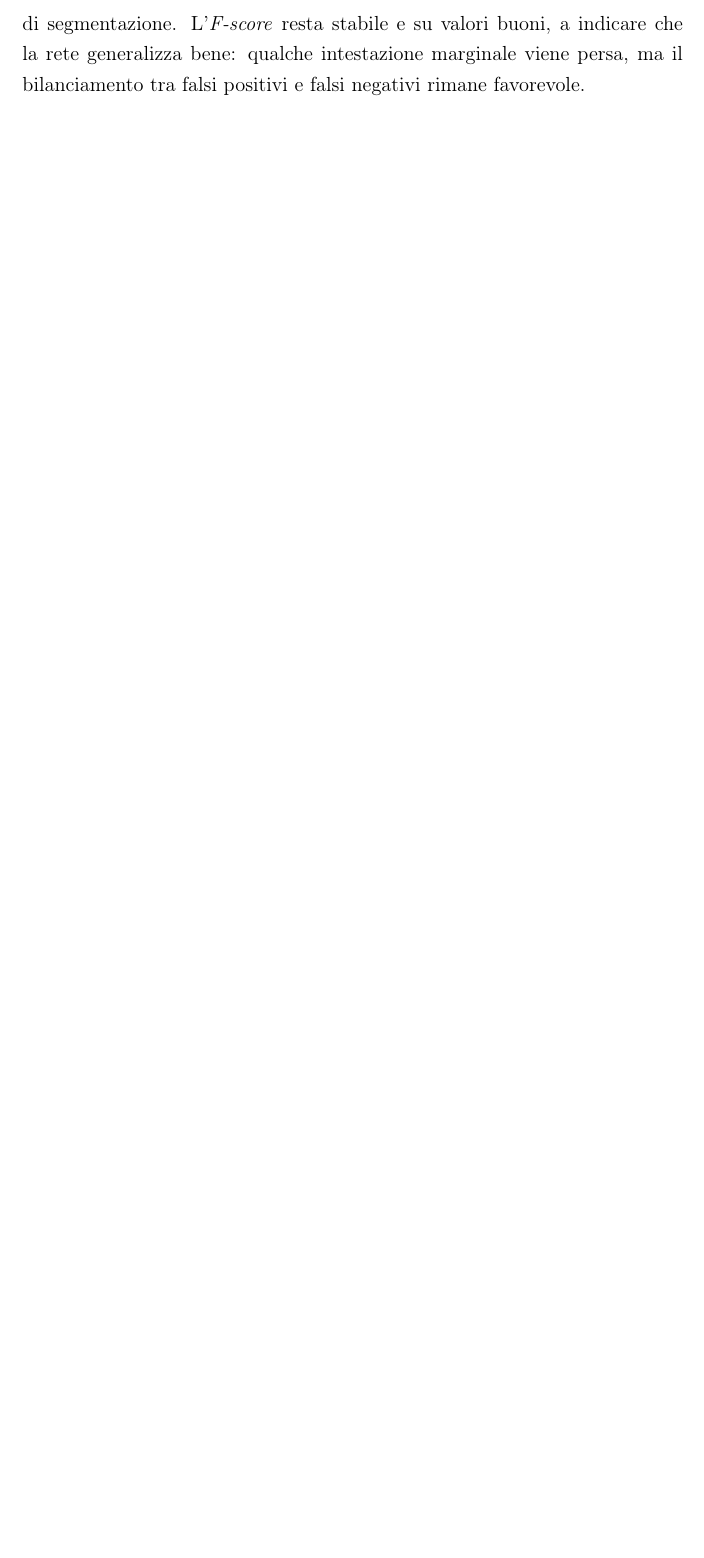
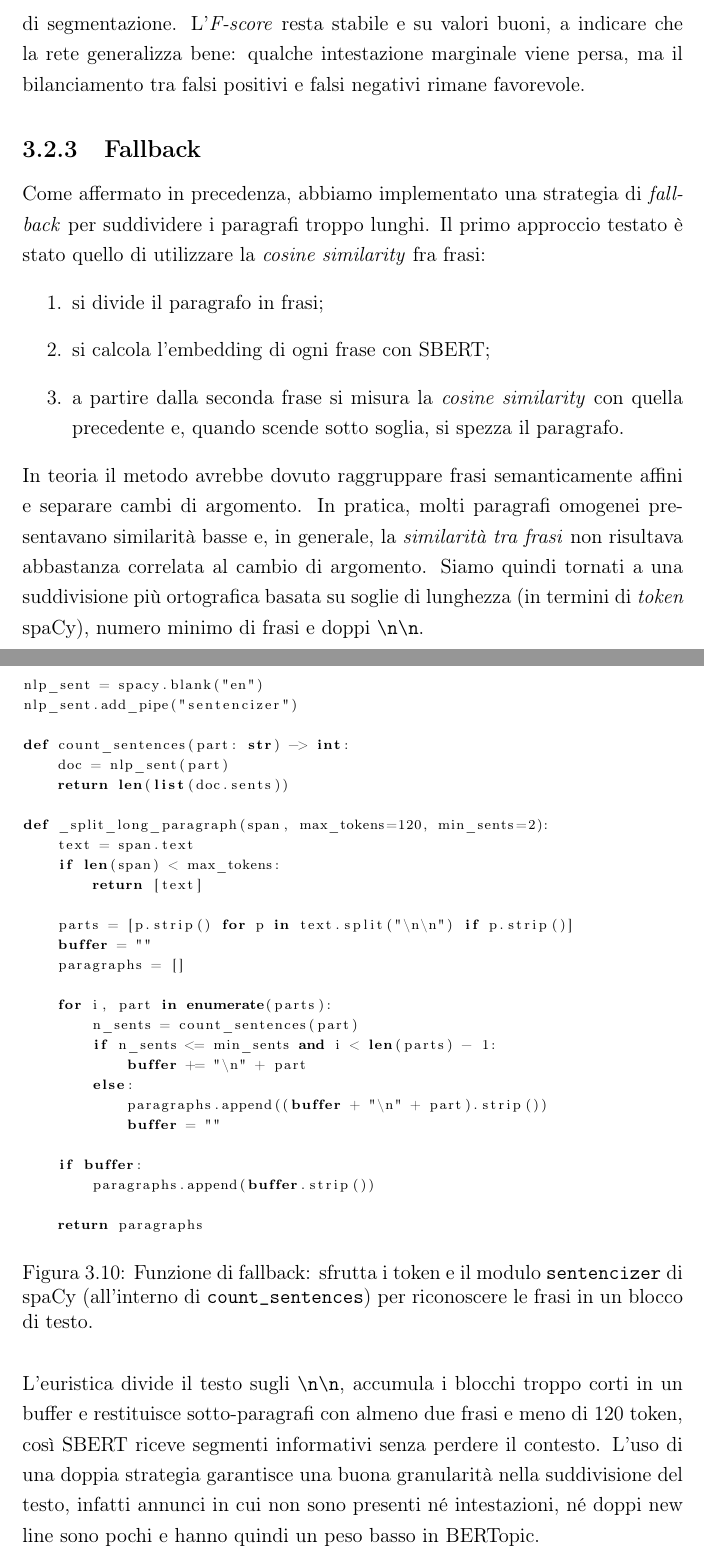
Before and after one commit to Tbag00/tesi_triennale, a LaTeX document (main.tex, which reads 2datacleaning.tex): part of page 23 of 35 before the commit and two parts of pages 23 and 24 of 37 after it, the two joined at a grey line, cut so that both start at the same text, the shorter picture padded with empty space. Compiled offline with pdfLaTeX.

Commit message:
completata sezione data cleaning

```diff
--- a/2datacleaning.tex
+++ b/2datacleaning.tex
@@ -291,6 +291,55 @@ eval_frequency = 200
 
 \noindent Il \textit{test set} è composto da altre 20 descrizioni per un totale di 150 intestazioni.
 \noindent Il modello mostra una \textit{precisione} elevata e una \textit{sensibilità} complessivamente soddisfacente. La \textit{recall}, come evidenziato in Figura~\ref{fig:header-metrics}, diminuisce in modo sensibile, ma rimane entro un intervallo accettabile per l'obiettivo di segmentazione. L'\textit{F-score} resta stabile e su valori buoni, a indicare che la rete generalizza bene: qualche intestazione marginale viene persa, ma il bilanciamento tra falsi positivi e falsi negativi rimane favorevole.
+\subsection{Fallback}
+
+\noindent Come affermato in precedenza, abbiamo implementato una strategia di \textit{fallback} per suddividere i paragrafi troppo lunghi. Il primo approccio testato è stato quello di utilizzare la \textit{cosine similarity} fra frasi:
+\begin{enumerate}
+    \item si divide il paragrafo in frasi;
+    \item si calcola l'embedding di ogni frase con SBERT;
+    \item a partire dalla seconda frase si misura la \textit{cosine similarity} con quella precedente e, quando scende sotto soglia, si spezza il paragrafo.
+\end{enumerate}
+\noindent In teoria il metodo avrebbe dovuto raggruppare frasi semanticamente affini e separare cambi di argomento. In pratica, molti paragrafi omogenei presentavano similarità basse e, in generale, la \textit{similarità tra frasi} non risultava abbastanza correlata al cambio di argomento. Siamo quindi tornati a una suddivisione più ortografica basata su soglie di lunghezza (in termini di \textit{token} spaCy), numero minimo di frasi e doppi \texttt{\textbackslash n\textbackslash n}.
+
+\begin{figure}[H]
+    \centering
+    \scriptsize
+\begin{lstlisting}[language=python]
+nlp_sent = spacy.blank("en")
+nlp_sent.add_pipe("sentencizer")
+
+def count_sentences(part: str) -> int:
+    doc = nlp_sent(part)
+    return len(list(doc.sents))
+
+def _split_long_paragraph(span, max_tokens=120, min_sents=2):
+    text = span.text
+    if len(span) < max_tokens:
+        return [text]
+
+    parts = [p.strip() for p in text.split("\n\n") if p.strip()]
+    buffer = ""
+    paragraphs = []
+
+    for i, part in enumerate(parts):
+        n_sents = count_sentences(part)
+        if n_sents <= min_sents and i < len(parts) - 1:
+            buffer += "\n" + part
+        else:
+            paragraphs.append((buffer + "\n" + part).strip())
+            buffer = ""
+
+    if buffer:
+        paragraphs.append(buffer.strip())
+
+    return paragraphs
+\end{lstlisting}
+    \caption{Funzione di fallback: sfrutta i token e il modulo \texttt{sentencizer} di spaCy (all'interno di \texttt{count\_sentences}) per riconoscere le frasi in un blocco di testo.}
+    \label{fig:fallback-split}
+\end{figure}
+
+\noindent L'euristica divide il testo sugli \texttt{\textbackslash n\textbackslash n}, accumula i blocchi troppo corti in un buffer e restituisce sotto-paragrafi con almeno due frasi e meno di 120 token, così SBERT riceve segmenti informativi senza perdere il contesto.
+L'uso di una doppia strategia garantisce una buona granularità nella suddivisione del testo, infatti annunci in cui non sono presenti né intestazioni, né doppi new line sono pochi e hanno quindi un peso basso in BERTopic.
 \section{Classificazione paragrafi}
 
 \noindent Una volta completata la divisione in paragrafi, analizziamo come abbiamo affrontato la classificazione. Dobbiamo gestire testi di lunghezza variabile ma comunque limitati a poche frasi. Abbiamo deciso di utilizzare un modello della libreria \textit{Sentence Transformers} per creare gli embedding dei paragrafi, a cui abbiamo poi applicato un layer di \textit{Logistic Regression} che classifica gli embedding. Anche in questo caso abbiamo adottato \textit{all-mpnet-base-v2}, poiché fornisce embedding semantici di alta qualità, come visto nel capitolo precedente.
```
Also changed, not shown: main.bbl, main.pdf, 2datacleaning.tex (8 more changed lines), 7 other files.
